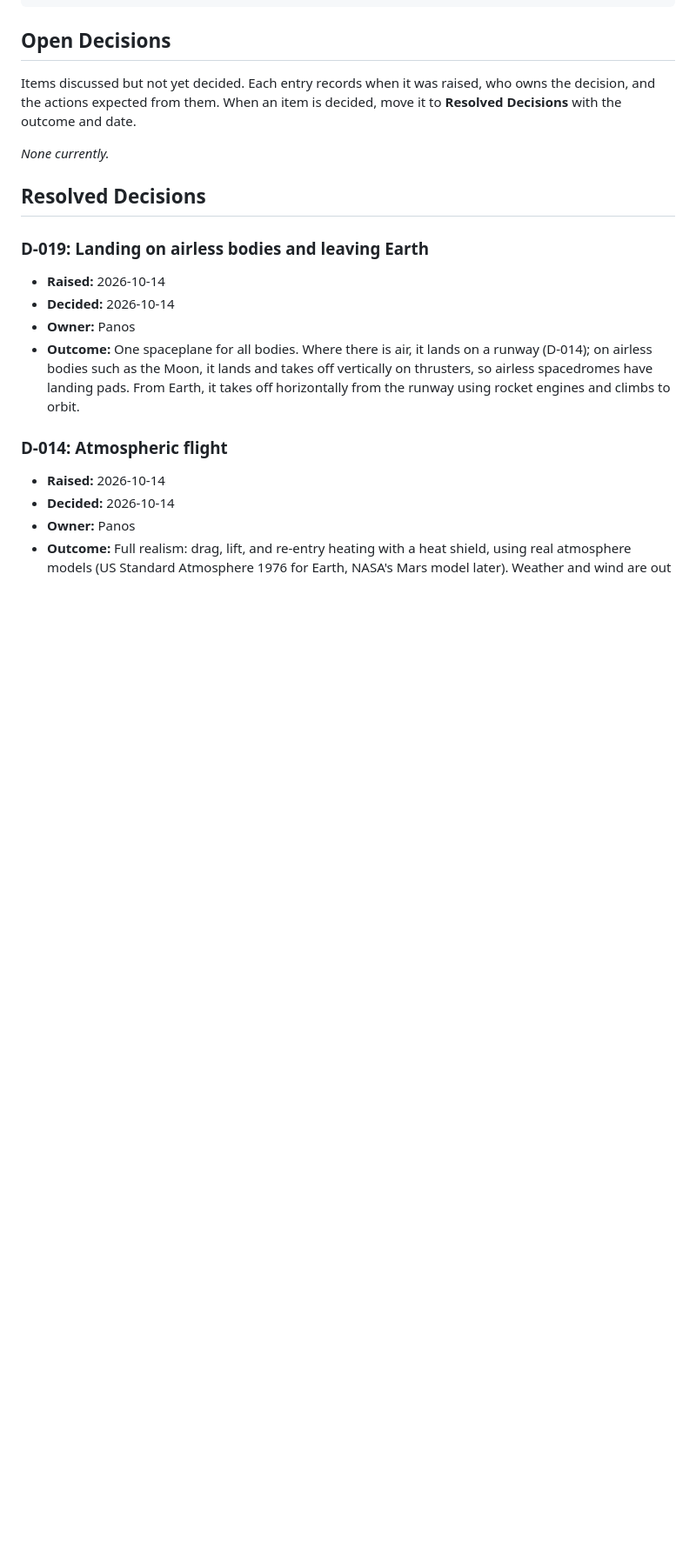
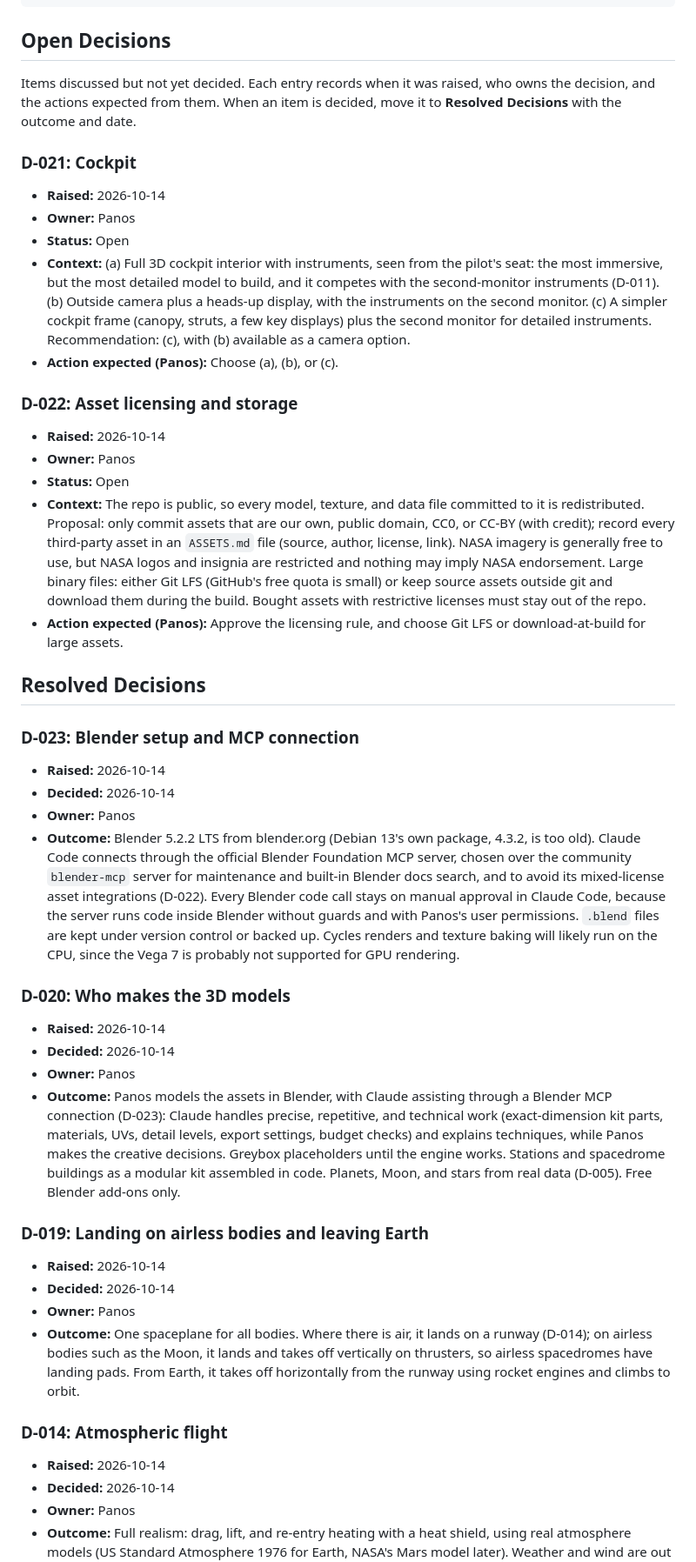
Before and after one commit to SonapSav/nano-ss, a Markdown page: PROJECT.md, the part around the change. Shown at 87% size. Drawn GitHub-style; blank space fills up the shorter version.

Commit message:
docs: record 3D asset approach and Blender MCP setup
Assets are modelled in Blender with Claude assisting through the
official Blender MCP server. Track cockpit style and asset licensing
as open decisions.

Co-Authored-By: Claude Opus 5.5 <noreply@anthropic.com>

```diff
--- a/PROJECT.md
+++ b/PROJECT.md
@@ -84,9 +84,37 @@ nano-ss/
 
 Items discussed but not yet decided. Each entry records when it was raised, who owns the decision, and the actions expected from them. When an item is decided, move it to **Resolved Decisions** with the outcome and date.
 
-_None currently._
+### D-021: Cockpit
+
+- **Raised:** 2026-10-14
+- **Owner:** Panos
+- **Status:** Open
+- **Context:** (a) Full 3D cockpit interior with instruments, seen from the pilot's seat: the most immersive, but the most detailed model to build, and it competes with the second-monitor instruments (D-011). (b) Outside camera plus a heads-up display, with the instruments on the second monitor. (c) A simpler cockpit frame (canopy, struts, a few key displays) plus the second monitor for detailed instruments. Recommendation: (c), with (b) available as a camera option.
+- **Action expected (Panos):** Choose (a), (b), or (c).
+
+### D-022: Asset licensing and storage
+
+- **Raised:** 2026-10-14
+- **Owner:** Panos
+- **Status:** Open
+- **Context:** The repo is public, so every model, texture, and data file committed to it is redistributed. Proposal: only commit assets that are our own, public domain, CC0, or CC-BY (with credit); record every third-party asset in an `ASSETS.md` file (source, author, license, link). NASA imagery is generally free to use, but NASA logos and insignia are restricted and nothing may imply NASA endorsement. Large binary files: either Git LFS (GitHub's free quota is small) or keep source assets outside git and download them during the build. Bought assets with restrictive licenses must stay out of the repo.
+- **Action expected (Panos):** Approve the licensing rule, and choose Git LFS or download-at-build for large assets.
 
 ## Resolved Decisions
+
+### D-023: Blender setup and MCP connection
+
+- **Raised:** 2026-10-14
+- **Decided:** 2026-10-14
+- **Owner:** Panos
+- **Outcome:** Blender 5.2.2 LTS from blender.org (Debian 13's own package, 4.3.2, is too old). Claude Code connects through the official Blender Foundation MCP server, chosen over the community `blender-mcp` server for maintenance and built-in Blender docs search, and to avoid its mixed-license asset integrations (D-022). Every Blender code call stays on manual approval in Claude Code, because the server runs code inside Blender without guards and with Panos's user permissions. `.blend` files are kept under version control or backed up. Cycles renders and texture baking will likely run on the CPU, since the Vega 7 is probably not supported for GPU rendering.
+
+### D-020: Who makes the 3D models
+
+- **Raised:** 2026-10-14
+- **Decided:** 2026-10-14
+- **Owner:** Panos
+- **Outcome:** Panos models the assets in Blender, with Claude assisting through a Blender MCP connection (D-023): Claude handles precise, repetitive, and technical work (exact-dimension kit parts, materials, UVs, detail levels, export settings, budget checks) and explains techniques, while Panos makes the creative decisions. Greybox placeholders until the engine works. Stations and spacedrome buildings as a modular kit assembled in code. Planets, Moon, and stars from real data (D-005). Free Blender add-ons only.
 
 ### D-019: Landing on airless bodies and leaving Earth
 
```
